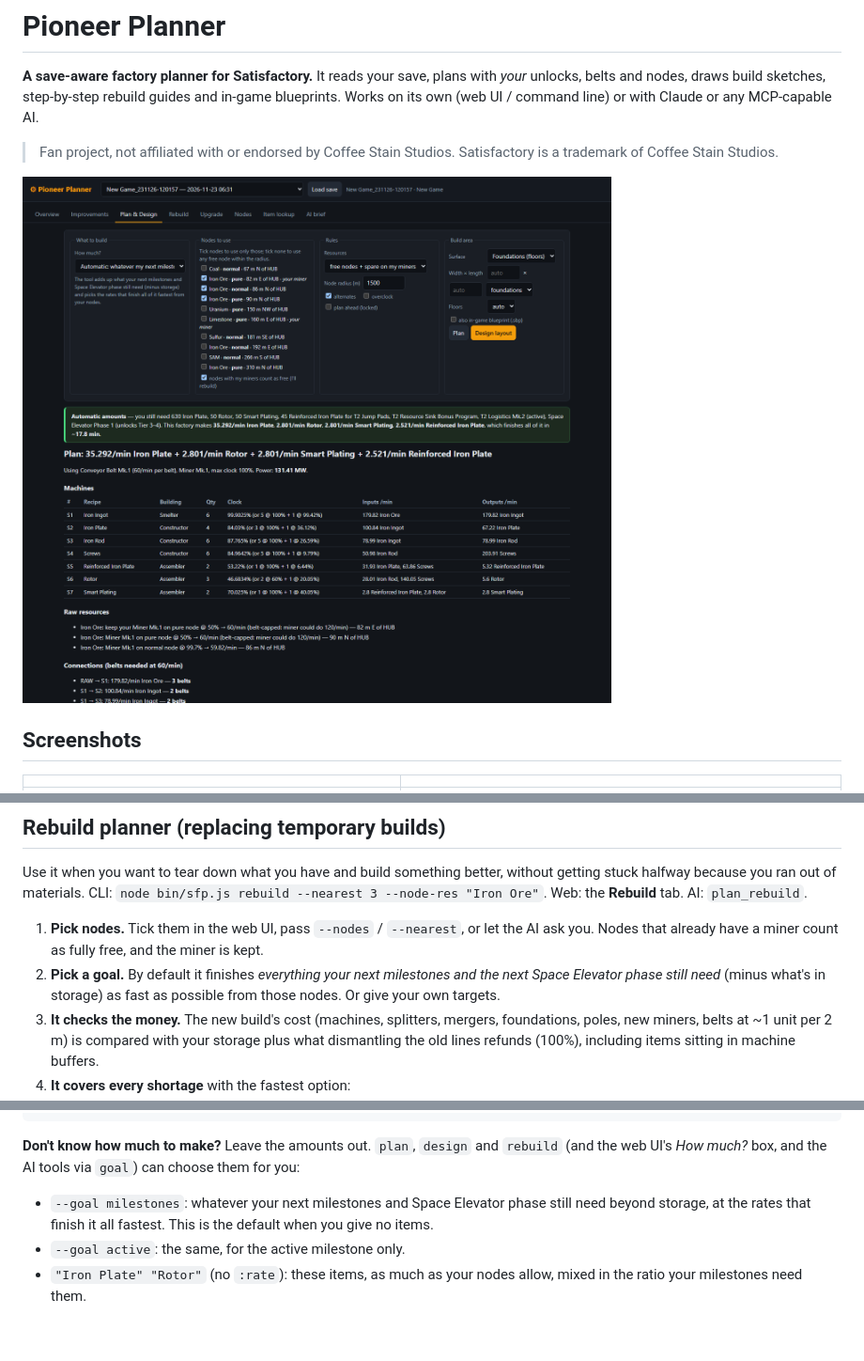
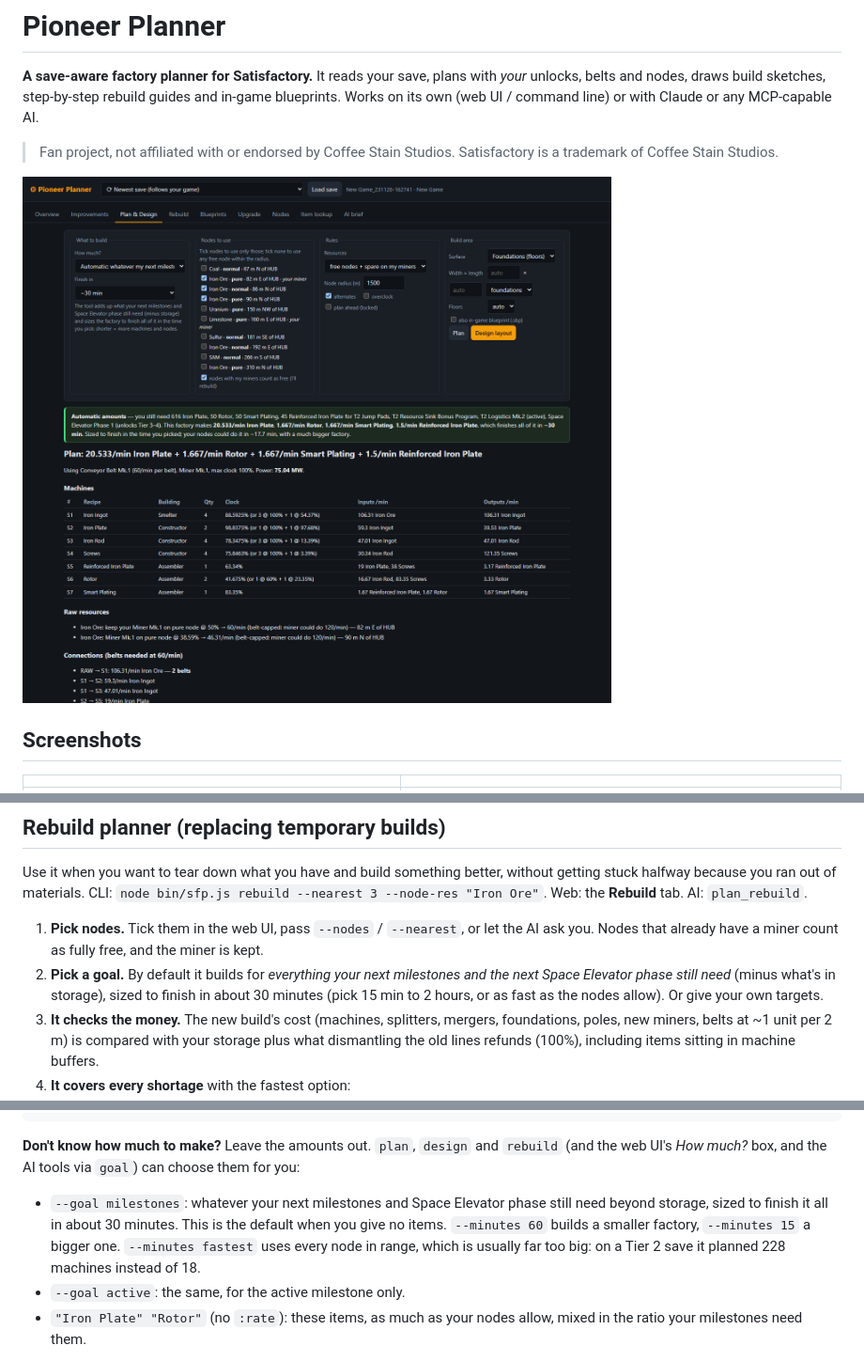
Before and after one commit to giridharpandurangi/pioneer-planner, a Markdown page: README.md, 3 parts joined by grey strips. Shown at 94% size. Drawn GitHub-style; pictures changed too: docs/screenshots/plan-automatic.png; blank space fills up the shorter version.

````diff
--- a/README.md
+++ b/README.md
@@ -113,7 +113,7 @@ Then just talk to it, e.g.:
 Use it when you want to tear down what you have and build something better, without getting stuck halfway because you ran out of materials. CLI: `node bin/sfp.js rebuild --nearest 3 --node-res "Iron Ore"`. Web: the **Rebuild** tab. AI: `plan_rebuild`.
 
 1. **Pick nodes.** Tick them in the web UI, pass `--nodes` / `--nearest`, or let the AI ask you. Nodes that already have a miner count as fully free, and the miner is kept.
-2. **Pick a goal.** By default it finishes *everything your next milestones and the next Space Elevator phase still need* (minus what's in storage) as fast as possible from those nodes. Or give your own targets.
+2. **Pick a goal.** By default it builds for *everything your next milestones and the next Space Elevator phase still need* (minus what's in storage), sized to finish in about 30 minutes (pick 15 min to 2 hours, or as fast as the nodes allow). Or give your own targets.
 3. **It checks the money.** The new build's cost (machines, splitters, mergers, foundations, poles, new miners, belts at ~1 unit per 2 m) is compared with your storage plus what dismantling the old lines refunds (100%), including items sitting in machine buffers.
 4. **It covers every shortage** with the fastest option:
    - wait for your current factory;
@@ -205,7 +205,7 @@ node bin/sfp.js help
 ```
 
 **Don't know how much to make?** Leave the amounts out. `plan`, `design` and `rebuild` (and the web UI's *How much?* box, and the AI tools via `goal`) can choose them for you:
-- `--goal milestones`: whatever your next milestones and Space Elevator phase still need beyond storage, at the rates that finish it all fastest. This is the default when you give no items.
+- `--goal milestones`: whatever your next milestones and Space Elevator phase still need beyond storage, sized to finish it all in about 30 minutes. This is the default when you give no items. `--minutes 60` builds a smaller factory, `--minutes 15` a bigger one. `--minutes fastest` uses every node in range, which is usually far too big: on a Tier 2 save it planned 228 machines instead of 18.
 - `--goal active`: the same, for the active milestone only.
 - `"Iron Plate" "Rotor"` (no `:rate`): these items, as much as your nodes allow, mixed in the ratio your milestones need them.
 
````
Also changed, not shown: other parts of README.md (+1 -1 lines), 7 other files.
